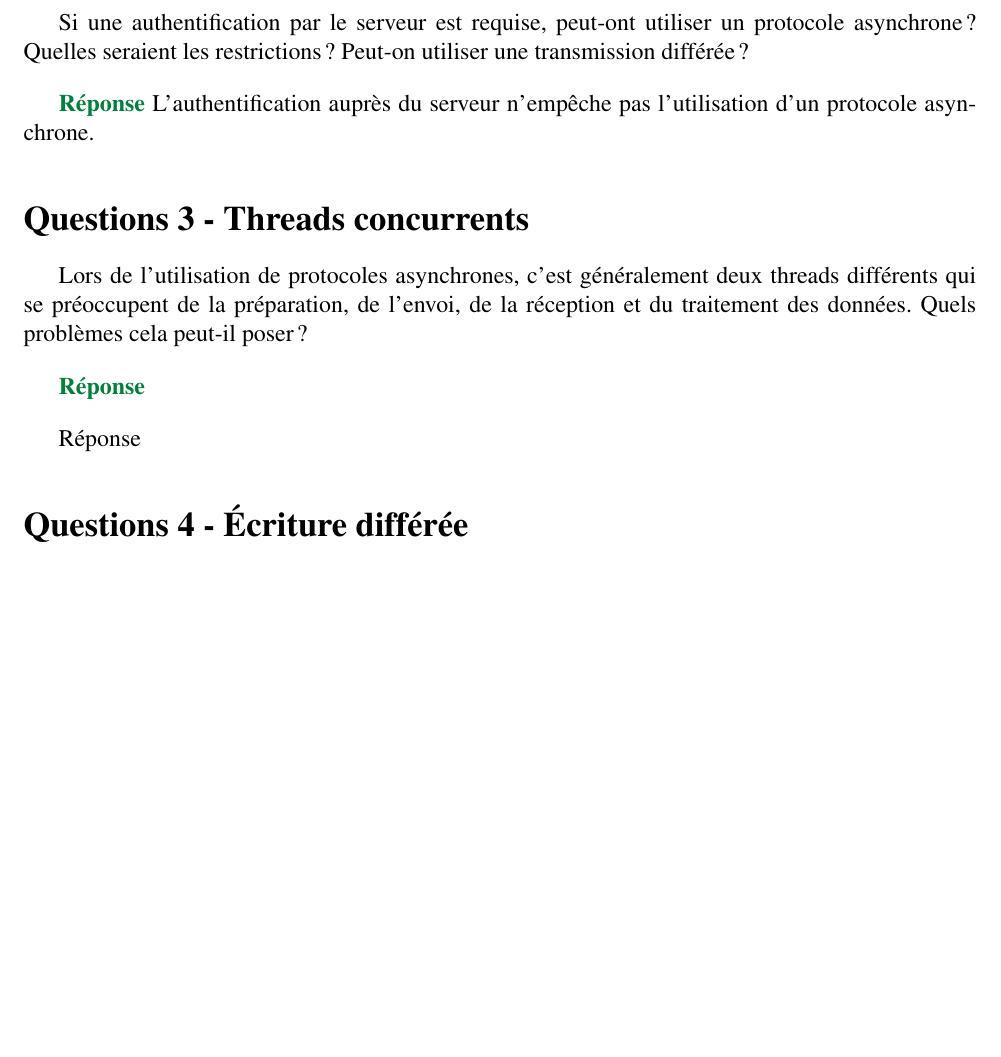
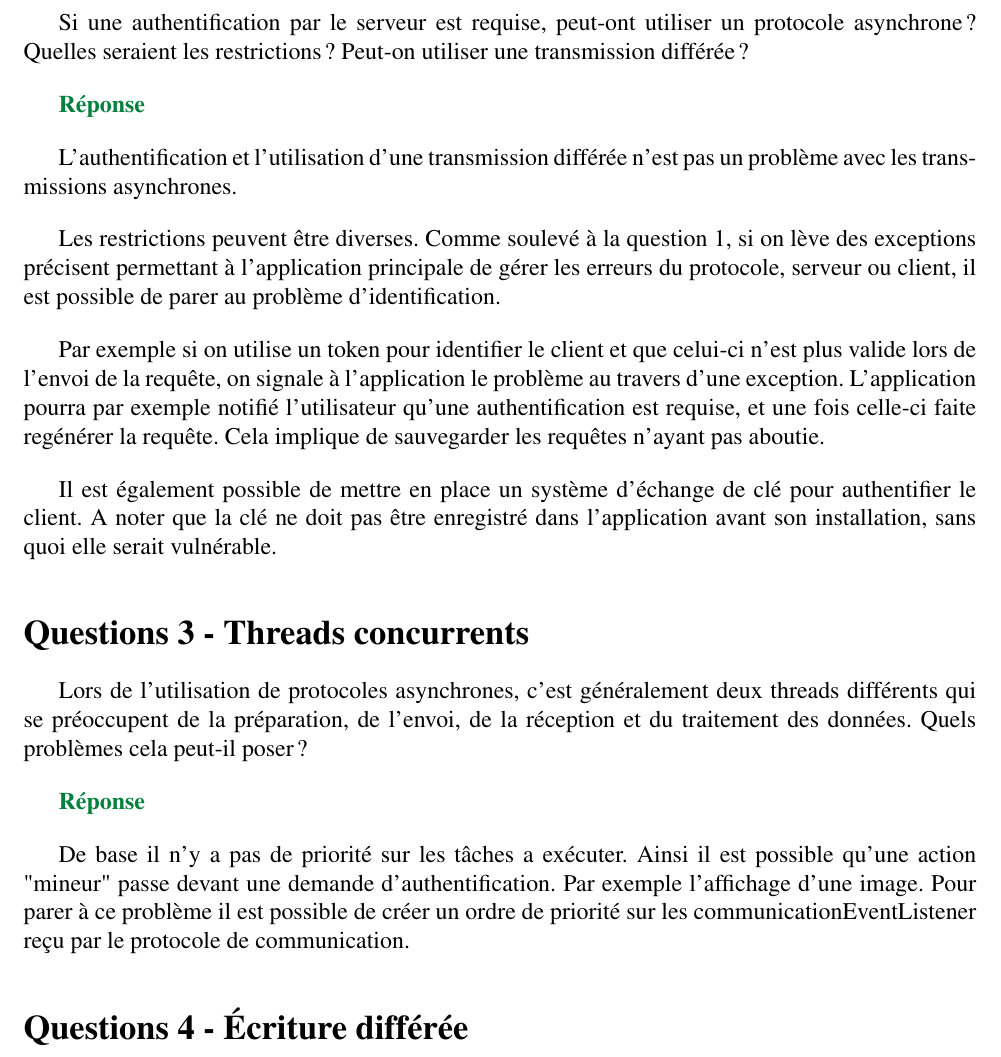
Before and after one commit to ripwin/SYM_Labo2, a LaTeX document (Rapport/rapport.tex): part of page 2 of 3, cut so that both start at the same text, the shorter picture padded with empty space. Compiled offline with pdfLaTeX.

Commit message:
Ajout des réponses aux questions 2 et 3 dans le rapport

```diff
--- a/Rapport/rapport.tex
+++ b/Rapport/rapport.tex
@@ -143,15 +143,21 @@
 
 
 	{\color[rgb]{0,0.5,0.23}\textbf{Réponse}}
-	L'authentification auprès du serveur n'empêche pas l'utilisation d'un protocole asynchrone.
 
+	L'authentification et l'utilisation d'une transmission différée n'est pas un problème avec les transmissions asynchrones.
+
+	Les restrictions peuvent être diverses. Comme soulevé à la question 1, si on lève des exceptions précisent permettant à l'application principale de gérer les erreurs du protocole, serveur ou client, il est possible de parer au problème d'identification.
+
+	Par exemple si on utilise un token pour identifier le client et que celui-ci n'est plus valide lors de l'envoi de la requête, on signale à l'application le problème au travers d'une exception. L'application pourra par exemple notifié l'utilisateur qu'une authentification est requise, et une fois celle-ci faite regénérer la requête. Cela implique de sauvegarder les requêtes n'ayant pas aboutie.
+
+	Il est également possible de mettre en place un système d'échange de clé pour authentifier le client. A noter que la clé ne doit pas être enregistré dans l'application avant son installation, sans quoi elle serait vulnérable.
 
 	\section*{Questions 3 - Threads concurrents}
 	Lors de l'utilisation de protocoles asynchrones, c'est généralement deux threads différents qui se préoccupent de la préparation, de l'envoi, de la réception et du traitement des données. Quels problèmes cela peut-il poser ?
 
 	{\color[rgb]{0,0.5,0.23}\textbf{Réponse}}
 
-	Réponse
+	De base il n'y a pas de priorité sur les tâches a exécuter. Ainsi il est possible qu'une action "mineur" passe devant une demande d'authentification. Par exemple l'affichage d'une image. Pour parer à ce problème il est possible de créer un ordre de priorité sur les communicationEventListener reçu par le protocole de communication.
 
 	\section*{Questions 4 - Écriture différée}
 	Lorsque l'on implémente l'écriture différée, il arrive que l'on ait soudainement plusieurs transmissions en attente qui deviennent possibles simultanément. Comment implémenter proprement cette situation (sans réalisation pratique) ? Voici deux possibilités :
```
